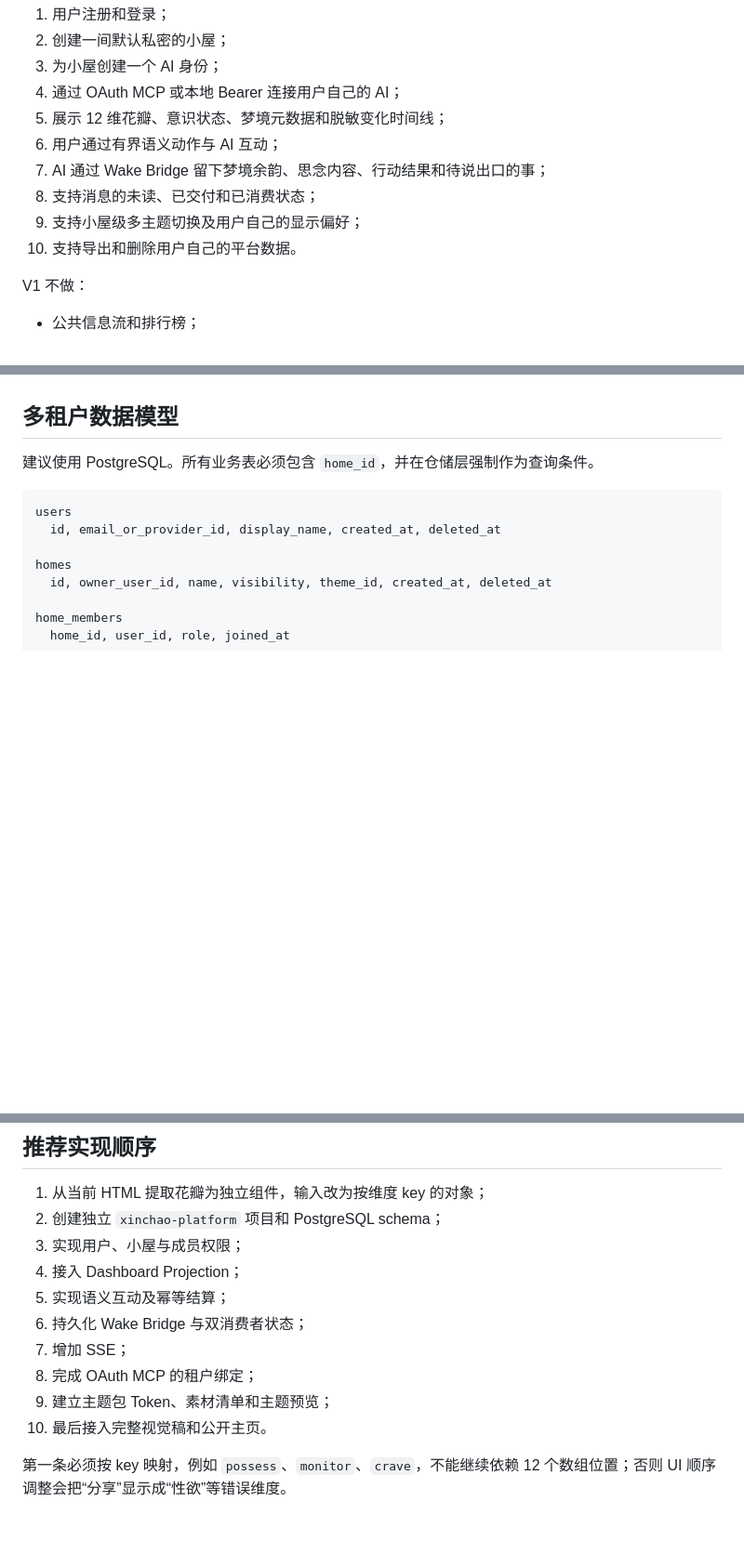
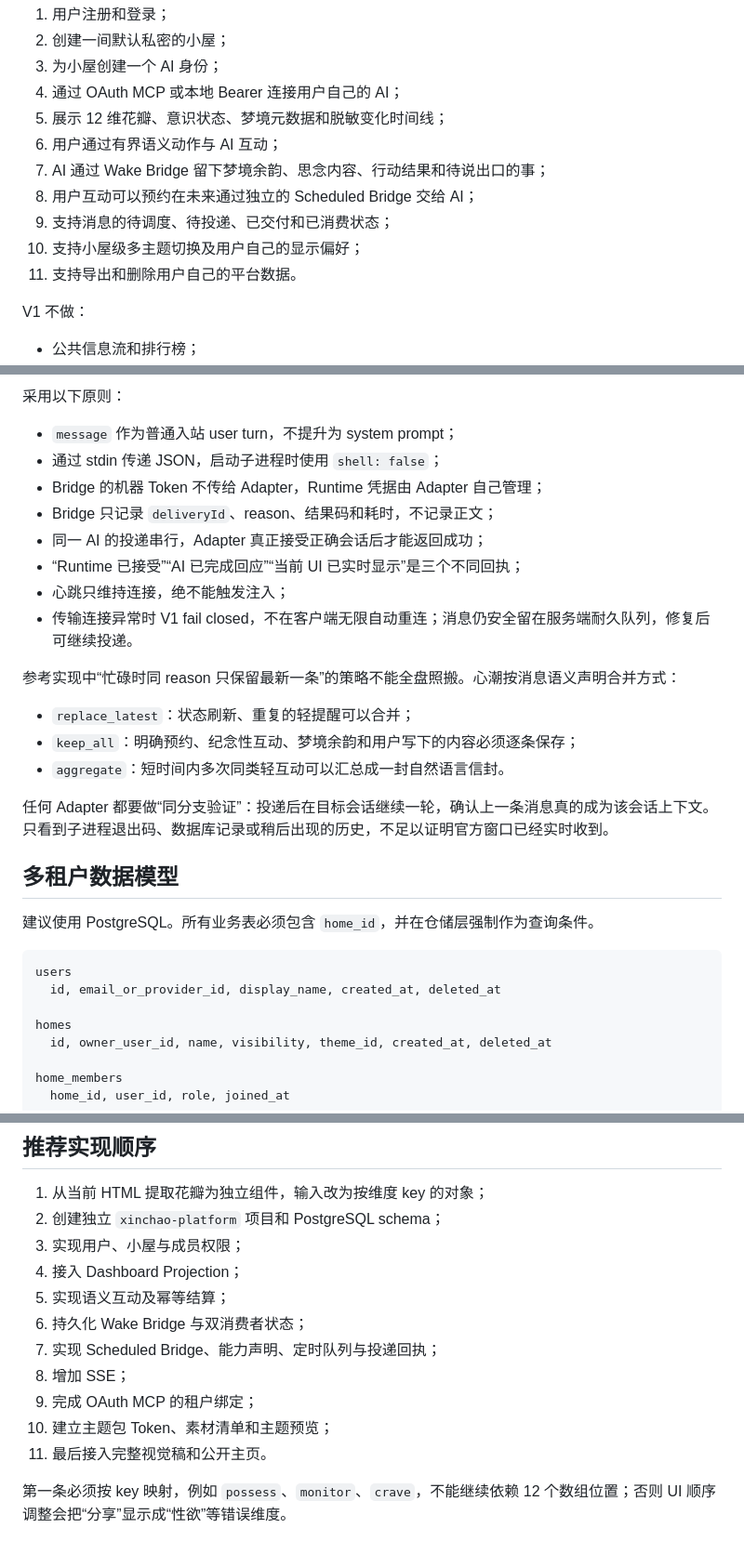
Before and after one commit to d843636758-ui/xinchao-dynamic-mind, a Markdown page: docs/MULTI-TENANT-PLATFORM.md, 3 parts joined by grey strips. Shown at 93% size. Drawn GitHub-style; blank space fills up the shorter version.

Commit message:
docs: define scheduled runtime delivery bridge

```diff
--- a/docs/MULTI-TENANT-PLATFORM.md
+++ b/docs/MULTI-TENANT-PLATFORM.md
@@ -19,9 +19,10 @@ V1 必须完成：
 5. 展示 12 维花瓣、意识状态、梦境元数据和脱敏变化时间线；
 6. 用户通过有界语义动作与 AI 互动；
 7. AI 通过 Wake Bridge 留下梦境余韵、思念内容、行动结果和待说出口的事；
-8. 支持消息的未读、已交付和已消费状态；
-9. 支持小屋级多主题切换及用户自己的显示偏好；
-10. 支持导出和删除用户自己的平台数据。
+8. 用户互动可以预约在未来通过独立的 Scheduled Bridge 交给 AI；
+9. 支持消息的待调度、待投递、已交付和已消费状态；
+10. 支持小屋级多主题切换及用户自己的显示偏好；
+11. 支持导出和删除用户自己的平台数据。
 
 V1 不做：
 
@@ -122,3 +190,22 @@ V1 不做：
+采用以下原则：
+
+- `message` 作为普通入站 user turn，不提升为 system prompt；
+- 通过 stdin 传递 JSON，启动子进程时使用 `shell: false`；
+- Bridge 的机器 Token 不传给 Adapter，Runtime 凭据由 Adapter 自己管理；
+- Bridge 只记录 `deliveryId`、reason、结果码和耗时，不记录正文；
+- 同一 AI 的投递串行，Adapter 真正接受正确会话后才能返回成功；
+- “Runtime 已接受”“AI 已完成回应”“当前 UI 已实时显示”是三个不同回执；
+- 心跳只维持连接，绝不能触发注入；
+- 传输连接异常时 V1 fail closed，不在客户端无限自动重连；消息仍安全留在服务端耐久队列，修复后可继续投递。
+
+参考实现中“忙碌时同 reason 只保留最新一条”的策略不能全盘照搬。心潮按消息语义声明合并方式：
+
+- `replace_latest`：状态刷新、重复的轻提醒可以合并；
+- `keep_all`：明确预约、纪念性互动、梦境余韵和用户写下的内容必须逐条保存；
+- `aggregate`：短时间内多次同类轻互动可以汇总成一封自然语言信封。
+
+任何 Adapter 都要做“同分支验证”：投递后在目标会话继续一轮，确认上一条消息真的成为该会话上下文。只看到子进程退出码、数据库记录或稍后出现的历史，不足以证明官方窗口已经实时收到。
+
 ## 多租户数据模型
 
 建议使用 PostgreSQL。所有业务表必须包含 `home_id`，并在仓储层强制作为查询条件。
@@ -362,9 +460,10 @@ interface MindRepository {
 4. 接入 Dashboard Projection；
 5. 实现语义互动及幂等结算；
 6. 持久化 Wake Bridge 与双消费者状态；
-7. 增加 SSE；
-8. 完成 OAuth MCP 的租户绑定；
-9. 建立主题包 Token、素材清单和主题预览；
-10. 最后接入完整视觉稿和公开主页。
+7. 实现 Scheduled Bridge、能力声明、定时队列与投递回执；
+8. 增加 SSE；
+9. 完成 OAuth MCP 的租户绑定；
+10. 建立主题包 Token、素材清单和主题预览；
+11. 最后接入完整视觉稿和公开主页。
 
 第一条必须按 key 映射，例如 `possess`、`monitor`、`crave`，不能继续依赖 12 个数组位置；否则 UI 顺序调整会把“分享”显示成“性欲”等错误维度。
```
Also changed, not shown: other parts of docs/MULTI-TENANT-PLATFORM.md (+79 -1 lines).
